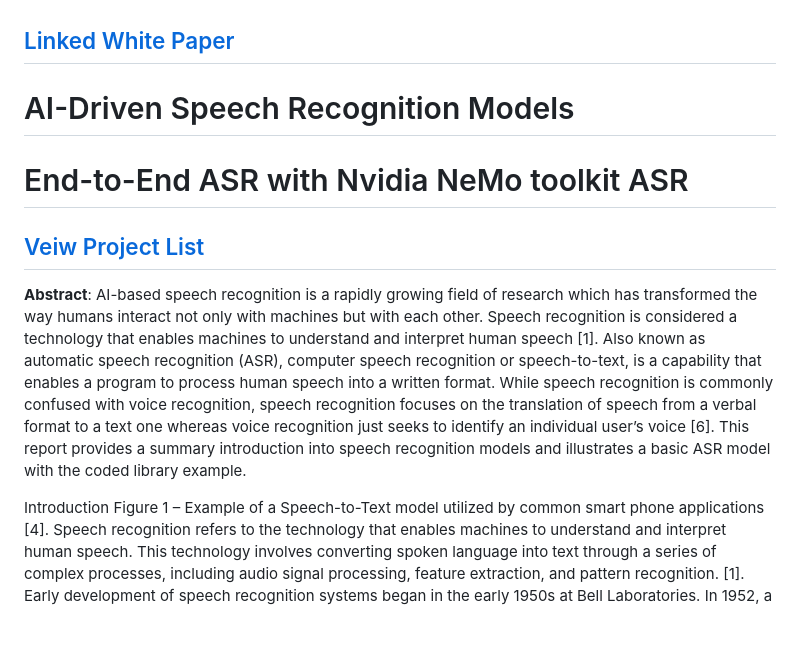
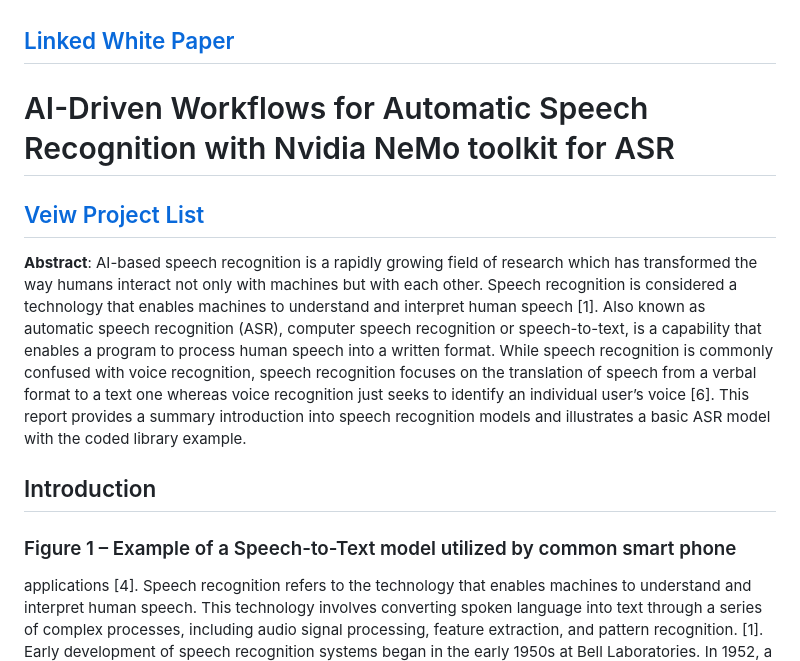
Before and after one commit to deep-model/Automatic_Speech_Recognition, a Markdown page: README.md, the part around the change. Rendered like a GitHub page; blank space fills up the shorter version.

```diff
--- a/README.md
+++ b/README.md
@@ -2,10 +2,10 @@
 
 
 ## [Linked White Paper](https://github.com/deep-model/Automatic_Speech_Recognition/blob/main/ASR_Report_M.Harper.pdf)
-# AI-Driven Speech Recognition Models
-# End-to-End ASR with Nvidia NeMo toolkit ASR
+# AI-Driven Workflows for Automatic Speech Recognition with Nvidia NeMo toolkit for ASR
 
 ## [Veiw Project List](https://github.com/deep-model?tab=repositories)
+
 **Abstract**: AI-based  speech recognition is a rapidly growing field of research which
 has transformed the way humans interact not only with machines but with each other.
 Speech recognition is considered a technology that enables machines to understand
@@ -18,8 +18,13 @@ just seeks to identify an individual user’s voice [6]. This report provides a
 summary introduction into speech recognition models and illustrates a basic ASR
 model with the coded library example.
 
-Introduction
-Figure 1 – Example of a Speech-to-Text model utilized by common smart phone
+## Introduction
+
+
+
+
+
+### Figure 1 – Example of a Speech-to-Text model utilized by common smart phone
 applications [4].
 Speech recognition refers to the technology that enables machines to understand and interpret human
 speech. This technology involves converting spoken language into text through a series of complex
```
